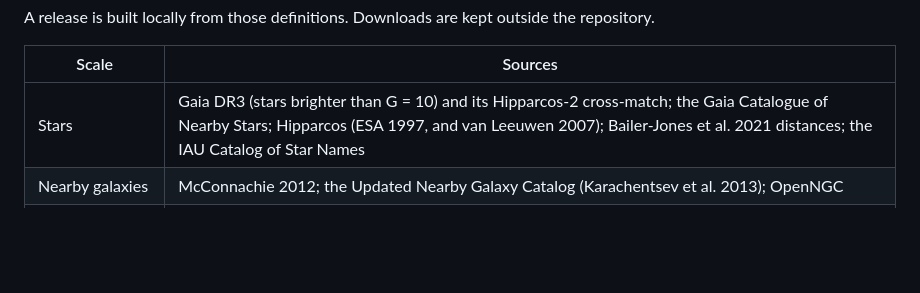
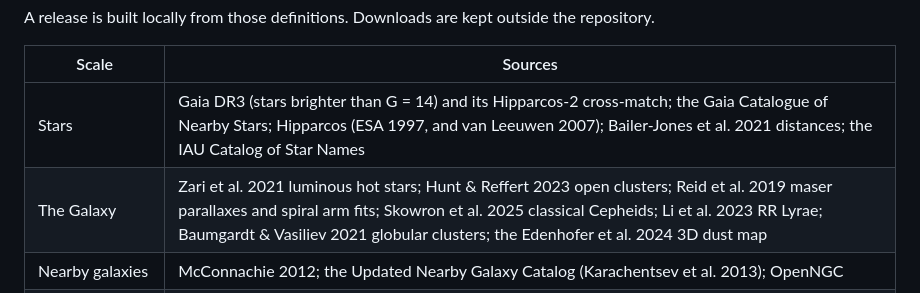
Before and after one commit to ariloudev/Univ, a Markdown page: README.md, the part around one of its changes. Drawn GitHub-style; blank space fills up the shorter version.

```diff
--- a/README.md
+++ b/README.md
@@ -78,7 +92,8 @@ A release is built locally from those definitions. Downloads are kept outside th
 
 | Scale | Sources |
 |---|---|
-| Stars | Gaia DR3 (stars brighter than G = 10) and its Hipparcos-2 cross-match; the Gaia Catalogue of Nearby Stars; Hipparcos (ESA 1997, and van Leeuwen 2007); Bailer-Jones et al. 2021 distances; the IAU Catalog of Star Names |
+| Stars | Gaia DR3 (stars brighter than G = 14) and its Hipparcos-2 cross-match; the Gaia Catalogue of Nearby Stars; Hipparcos (ESA 1997, and van Leeuwen 2007); Bailer-Jones et al. 2021 distances; the IAU Catalog of Star Names |
+| The Galaxy | Zari et al. 2021 luminous hot stars; Hunt & Reffert 2023 open clusters; Reid et al. 2019 maser parallaxes and spiral arm fits; Skowron et al. 2025 classical Cepheids; Li et al. 2023 RR Lyrae; Baumgardt & Vasiliev 2021 globular clusters; the Edenhofer et al. 2024 3D dust map |
 | Nearby galaxies | McConnachie 2012; the Updated Nearby Galaxy Catalog (Karachentsev et al. 2013); OpenNGC |
 | The cosmic web | 2MRS, 2M++ and 2MPZ; 6dFGS DR3; 2dFGRS; SDSS DR17 and the BOSS Great Wall region; DESI DR1; GAMA DR4; WISE × SuperCOSMOS; ALFALFA α.100; eRASS1 clusters; Cosmicflows-4 distances |
 | Reconstructions | The CF4++ density and velocity fields, the Cosmicflows-4 basins of attraction, and the 2M++ density and velocity fields (Carrick et al. 2015) |
```
Also changed, not shown: other parts of README.md (+17 -3 lines), docs/screenshots/spiral-arms.jpg (added), 3 other files.
